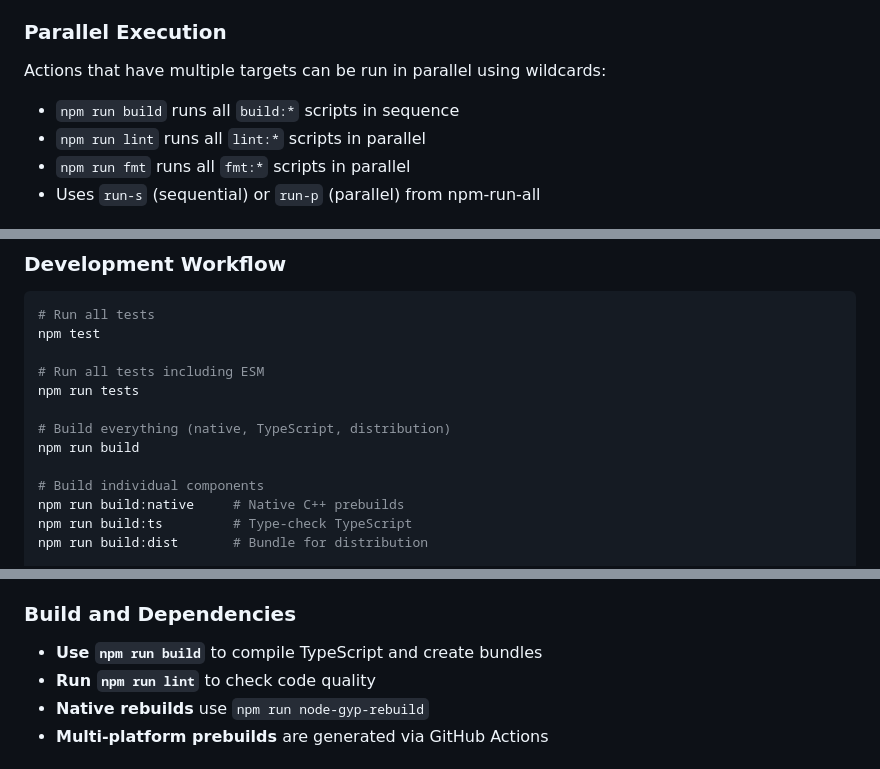
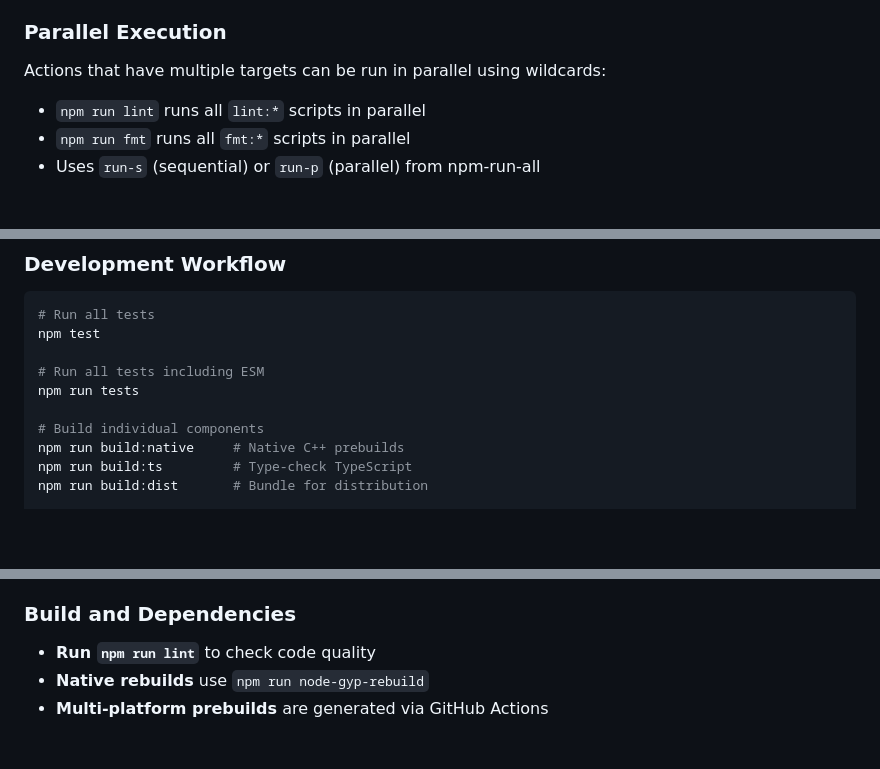
Before and after one commit to photostructure/node-sqlite, a Markdown page: CLAUDE.md, 3 parts joined by grey strips. Rendered like a GitHub page; blank space fills up the shorter version.

Commit message:
fix(docs): remove redundant build command from CLAUDE.md

```diff
--- a/CLAUDE.md
+++ b/CLAUDE.md
@@ -139,7 +139,6 @@ Examples:
 
 Actions that have multiple targets can be run in parallel using wildcards:
 
-- `npm run build` runs all `build:*` scripts in sequence
 - `npm run lint` runs all `lint:*` scripts in parallel
 - `npm run fmt` runs all `fmt:*` scripts in parallel
 - Uses `run-s` (sequential) or `run-p` (parallel) from npm-run-all
@@ -170,9 +169,6 @@ npm test
 
 # Run all tests including ESM
 npm run tests
-
-# Build everything (native, TypeScript, distribution)
-npm run build
 
 # Build individual components
 npm run build:native     # Native C++ prebuilds
@@ -296,7 +292,6 @@ node scripts/sync-from-node.js /path/to/node/repo
 
 ### Build and Dependencies
 
-- **Use `npm run build`** to compile TypeScript and create bundles
 - **Run `npm run lint`** to check code quality
 - **Native rebuilds** use `npm run node-gyp-rebuild`
 - **Multi-platform prebuilds** are generated via GitHub Actions
```
